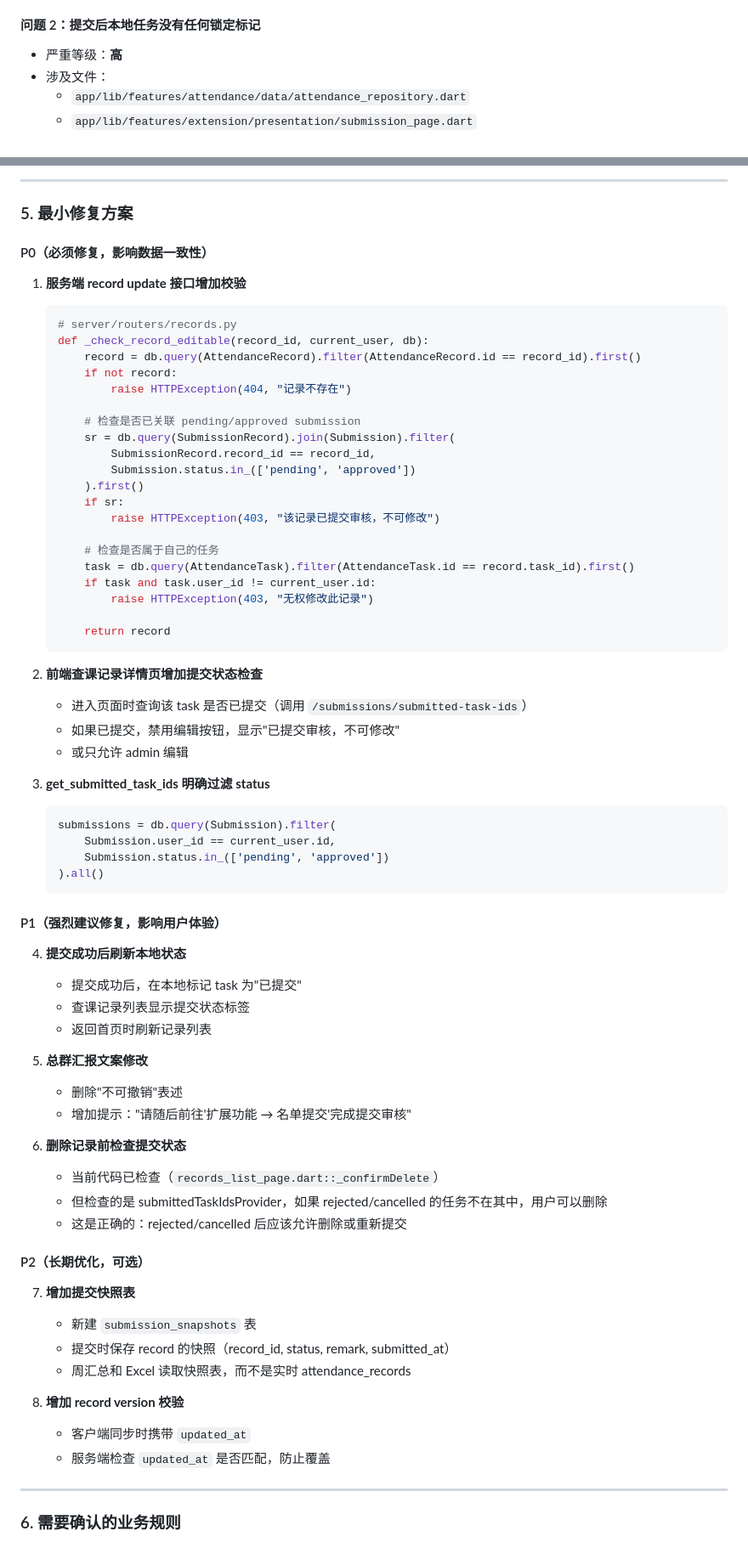
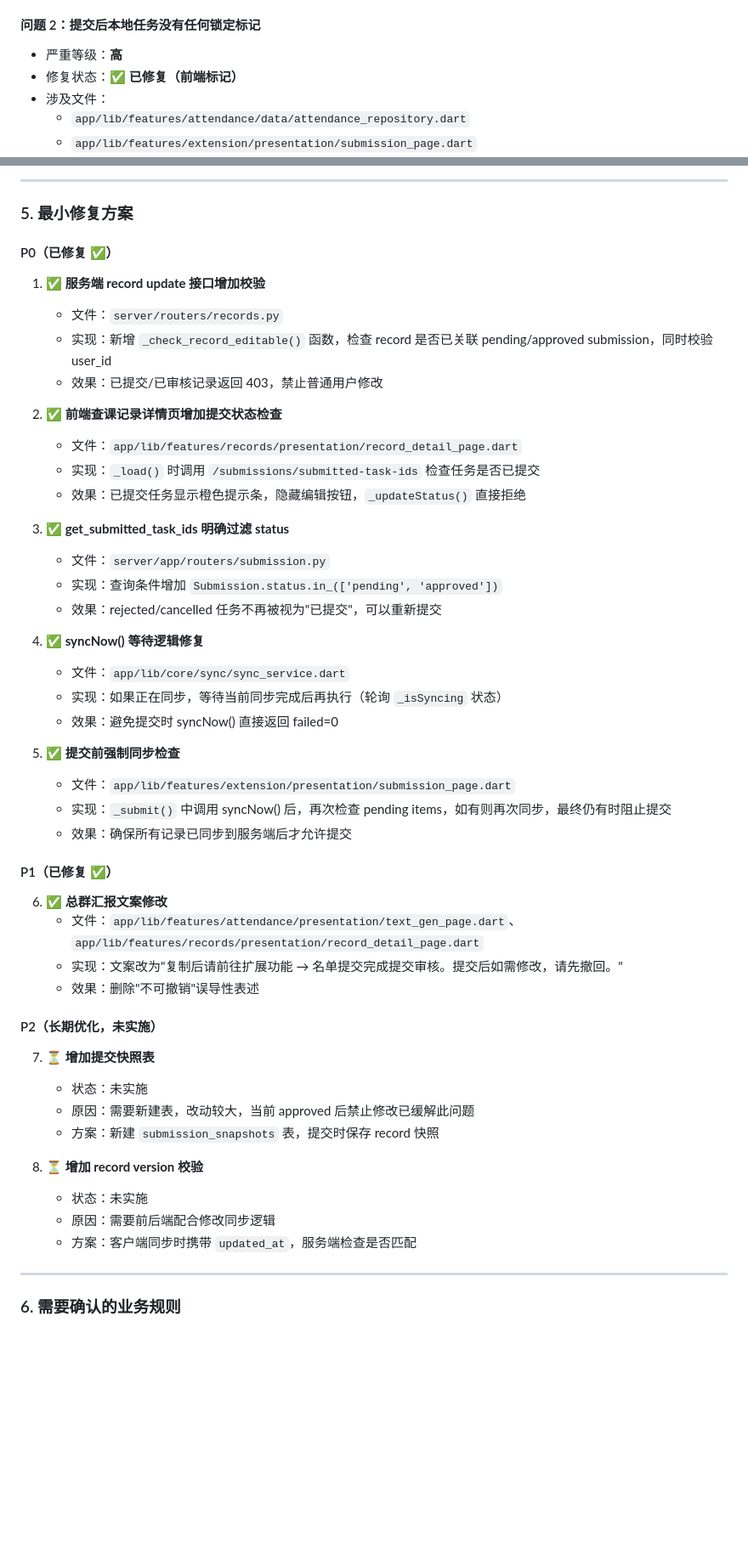
Before and after one commit to Keleoz-Cyber/LessonSearch, a Markdown page: docs/business-logic-audit.md, 2 parts joined by grey strips. Shown at 85% size. Rendered like a GitHub page; blank space fills up the shorter version.

Commit message:
docs: 更新业务逻辑审计文档，标记 P0 修复已完成

````diff
--- a/docs/business-logic-audit.md
+++ b/docs/business-logic-audit.md
@@ -41,6 +53,7 @@
 
 #### 问题 2：提交后本地任务没有任何锁定标记
 - 严重等级：**高**
+- 修复状态：**✅ 已修复（前端标记）**
 - 涉及文件：
   - `app/lib/features/attendance/data/attendance_repository.dart`
   - `app/lib/features/extension/presentation/submission_page.dart`
@@ -212,71 +227,51 @@ SyncService 同步到服务端 AttendanceRecord
 
 ### 5. 最小修复方案
 
-#### P0（必须修复，影响数据一致性）
+#### P0（已修复 ✅）
 
-1. **服务端 record update 接口增加校验**
-   ```python
-   # server/routers/records.py
-   def _check_record_editable(record_id, current_user, db):
-       record = db.query(AttendanceRecord).filter(AttendanceRecord.id == record_id).first()
-       if not record:
-           raise HTTPException(404, "记录不存在")
+1. **✅ 服务端 record update 接口增加校验**
+   - 文件：`server/routers/records.py`
+   - 实现：新增 `_check_record_editable()` 函数，检查 record 是否已关联 pending/approved submission，同时校验 user_id
+   - 效果：已提交/已审核记录返回 403，禁止普通用户修改
 
-       # 检查是否已关联 pending/approved submission
-       sr = db.query(SubmissionRecord).join(Submission).filter(
-           SubmissionRecord.record_id == record_id,
-           Submission.status.in_(['pending', 'approved'])
-       ).first()
-       if sr:
-           raise HTTPException(403, "该记录已提交审核，不可修改")
+2. **✅ 前端查课记录详情页增加提交状态检查**
+   - 文件：`app/lib/features/records/presentation/record_detail_page.dart`
+   - 实现：`_load()` 时调用 `/submissions/submitted-task-ids` 检查任务是否已提交
+   - 效果：已提交任务显示橙色提示条，隐藏编辑按钮，`_updateStatus()` 直接拒绝
 
-       # 检查是否属于自己的任务
-       task = db.query(AttendanceTask).filter(AttendanceTask.id == record.task_id).first()
-       if task and task.user_id != current_user.id:
-           raise HTTPException(403, "无权修改此记录")
+3. **✅ get_submitted_task_ids 明确过滤 status**
+   - 文件：`server/app/routers/submission.py`
+   - 实现：查询条件增加 `Submission.status.in_(['pending', 'approved'])`
+   - 效果：rejected/cancelled 任务不再被视为"已提交"，可以重新提交
 
-       return record
-   ```
+4. **✅ syncNow() 等待逻辑修复**
+   - 文件：`app/lib/core/sync/sync_service.dart`
+   - 实现：如果正在同步，等待当前同步完成后再执行（轮询 `_isSyncing` 状态）
+   - 效果：避免提交时 syncNow() 直接返回 failed=0
 
-2. **前端查课记录详情页增加提交状态检查**
-   - 进入页面时查询该 task 是否已提交（调用 `/submissions/submitted-task-ids`）
-   - 如果已提交，禁用编辑按钮，显示"已提交审核，不可修改"
-   - 或只允许 admin 编辑
+5. **✅ 提交前强制同步检查**
+   - 文件：`app/lib/features/extension/presentation/submission_page.dart`
+   - 实现：`_submit()` 中调用 syncNow() 后，再次检查 pending items，如有则再次同步，最终仍有时阻止提交
+   - 效果：确保所有记录已同步到服务端后才允许提交
 
-3. **get_submitted_task_ids 明确过滤 status**
-   ```python
-   submissions = db.query(Submission).filter(
-       Submission.user_id == current_user.id,
-       Submission.status.in_(['pending', 'approved'])
-   ).all()
-   ```
+#### P1（已修复 ✅）
 
-#### P1（强烈建议修复，影响用户体验）
+6. **✅ 总群汇报文案修改**
+   - 文件：`app/lib/features/attendance/presentation/text_gen_page.dart`、`app/lib/features/records/presentation/record_detail_page.dart`
+   - 实现：文案改为"复制后请前往扩展功能 → 名单提交完成提交审核。提交后如需修改，请先撤回。"
+   - 效果：删除"不可撤销"误导性表述
 
-4. **提交成功后刷新本地状态**
-   - 提交成功后，在本地标记 task 为"已提交"
-   - 查课记录列表显示提交状态标签
-   - 返回首页时刷新记录列表
+#### P2（长期优化，未实施）
 
-5. **总群汇报文案修改**
-   - 删除"不可撤销"表述
-   - 增加提示："请随后前往'扩展功能 → 名单提交'完成提交审核"
+7. **⏳ 增加提交快照表**
+   - 状态：未实施
+   - 原因：需要新建表，改动较大，当前 approved 后禁止修改已缓解此问题
+   - 方案：新建 `submission_snapshots` 表，提交时保存 record 快照
 
-6. **删除记录前检查提交状态**
-   - 当前代码已检查（`records_list_page.dart::_confirmDelete`）
-   - 但检查的是 submittedTaskIdsProvider，如果 rejected/cancelled 的任务不在其中，用户可以删除
-   - 这是正确的：rejected/cancelled 后应该允许删除或重新提交
-
-#### P2（长期优化，可选）
-
-7. **增加提交快照表**
-   - 新建 `submission_snapshots` 表
-   - 提交时保存 record 的快照（record_id, status, remark, submitted_at）
-   - 周汇总和 Excel 读取快照表，而不是实时 attendance_records
-
-8. **增加 record version 校验**
-   - 客户端同步时携带 `updated_at`
-   - 服务端检查 `updated_at` 是否匹配，防止覆盖
+8. **⏳ 增加 record version 校验**
+   - 状态：未实施
+   - 原因：需要前后端配合修改同步逻辑
+   - 方案：客户端同步时携带 `updated_at`，服务端检查是否匹配
 
 ---
 
````
Also changed, not shown: other parts of docs/business-logic-audit.md (+36 -22 lines).
